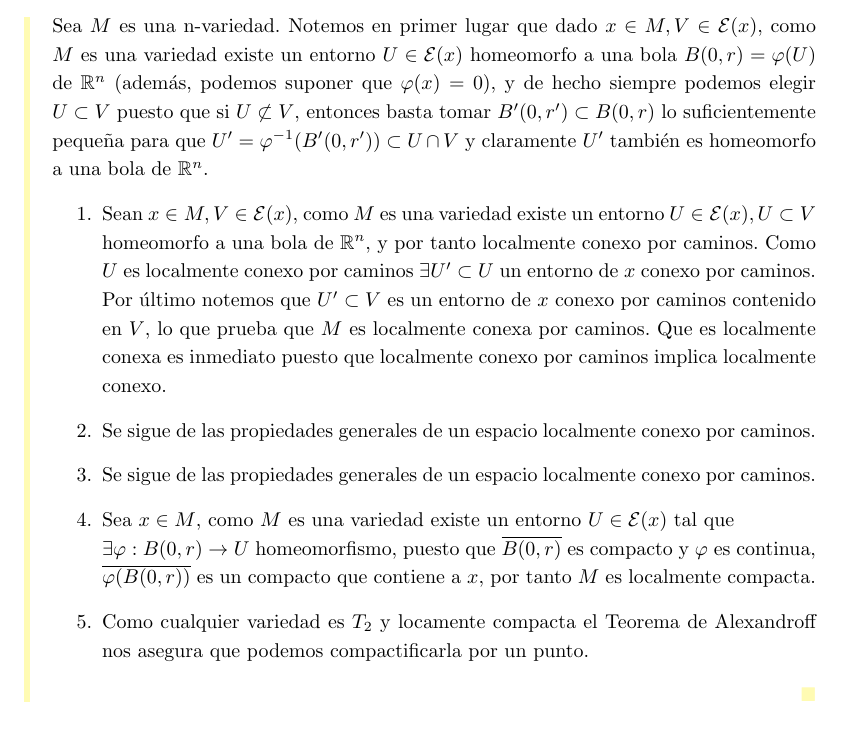
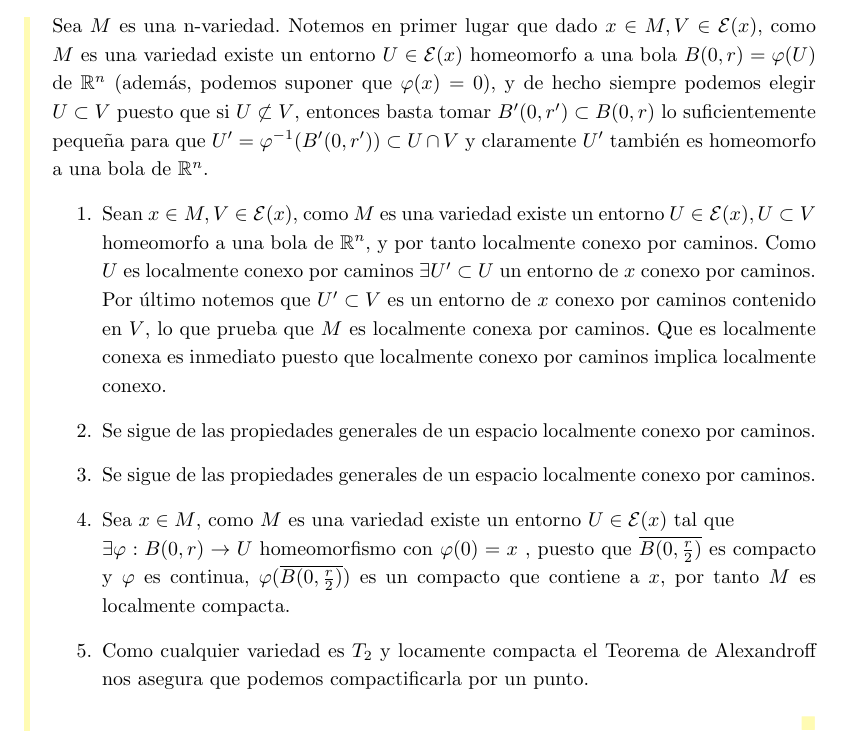
Before and after one commit to pedro-villa/topologia-de-superficies, a LaTeX book (main.tex, which reads tema4.tex): part of page 14 of 24, cut so that both start at the same text. Compiled offline with pdfLaTeX.

Commit message:
Resuelto error en la demostracion

```diff
--- a/tema4.tex
+++ b/tema4.tex
@@ -355,7 +355,7 @@ y llamemos al espacio cociente $(\faktor{X}{K},\faktor{\T}{K}):=(\faktor{X}{\sim
       \item Sean $x\in M, V\in\E(x)$, como $M$ es una variedad existe un entorno $U\in\E(x),U\subset V$ homeomorfo a una bola de $\R^n$, y por tanto localmente conexo por caminos. Como $U$ es localmente conexo por caminos $\exists U'\subset U$ un entorno de $x$ conexo por caminos. Por último notemos que $U'\subset V$ es un entorno de $x$ conexo por caminos contenido en $V$, lo que prueba que $M$ es localmente conexa por caminos. Que es localmente conexa es inmediato puesto que localmente conexo por caminos implica localmente conexo.
       \item Se sigue de las propiedades generales de un espacio localmente conexo por caminos.
       \item Se sigue de las propiedades generales de un espacio localmente conexo por caminos.
-      \item Sea $x\in M$, como $M$ es una variedad existe un entorno $U\in\E(x)$ tal que \newline $\exists \varphi : B(0,r)\rightarrow U $ homeomorfismo, puesto que $\overline{B(0,r)}$ es compacto y $\varphi$ es continua, $\overline{\varphi(B(0,r))}$ es un compacto que contiene a $x$, por tanto $M$ es localmente compacta.
+      \item Sea $x\in M$, como $M$ es una variedad existe un entorno $U\in\E(x)$ tal que \newline $\exists \varphi : B(0,r)\rightarrow U $ homeomorfismo con $\varphi(0) = x$ , puesto que $\overline{B(0,\frac{r}{2})}$ es compacto y $\varphi$ es continua, $\varphi(\overline{B(0,\frac{r}{2})})$ es un compacto que contiene a $x$, por tanto $M$ es localmente compacta.
       \item Como cualquier variedad es $T_2$ y locamente compacta el Teorema de Alexandroff nos asegura que podemos compactificarla por un punto.
     \end{enumerate}
 }
```
